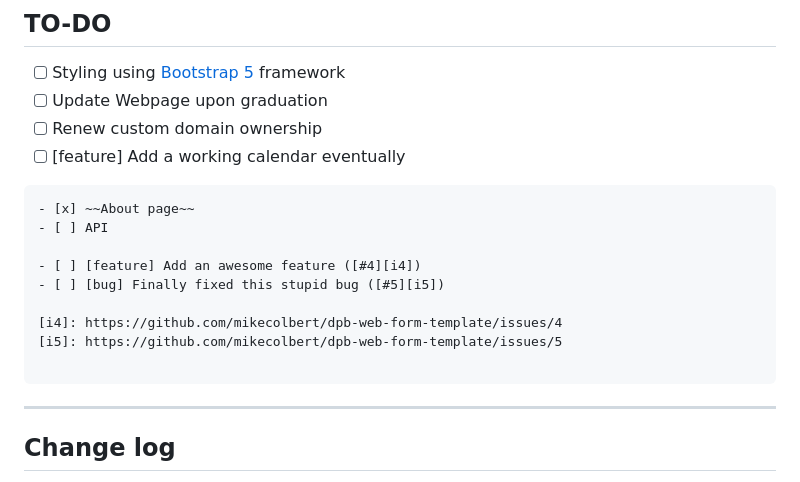
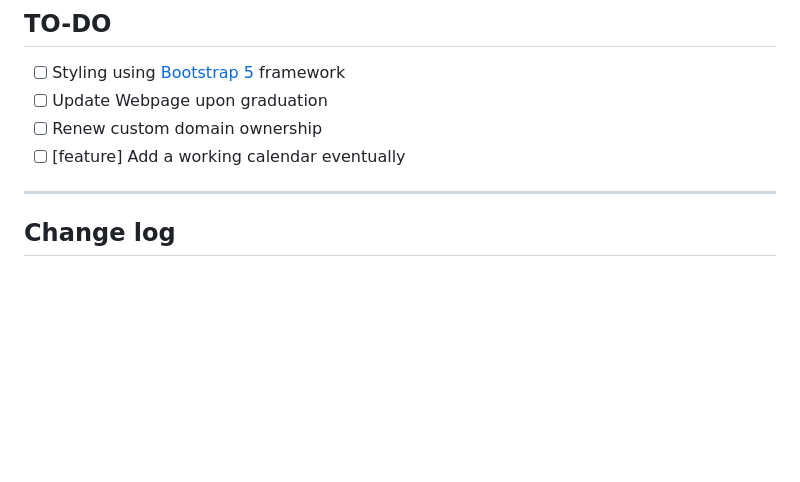
Before and after one commit to Gabrielle-Kilpatrick/gkilpatrick-portfolio, a Markdown page: README.md, the part around the change. Rendered like a GitHub page; blank space fills up the shorter version.

````diff
--- a/README.md
+++ b/README.md
@@ -59,18 +59,6 @@ Overall, I gained important knowledge from this project that I intend to continu
 - [ ] Renew custom domain ownership
 - [ ] [feature] Add a working calendar eventually
 
-```
-- [x] ~~About page~~
-- [ ] API
-
-- [ ] [feature] Add an awesome feature ([#4][i4])
-- [ ] [bug] Finally fixed this stupid bug ([#5][i5])
-
-[i4]: https://github.com/mikecolbert/dpb-web-form-template/issues/4
-[i5]: https://github.com/mikecolbert/dpb-web-form-template/issues/5
-
-```
-
 ---
 
 ## Change log
````
